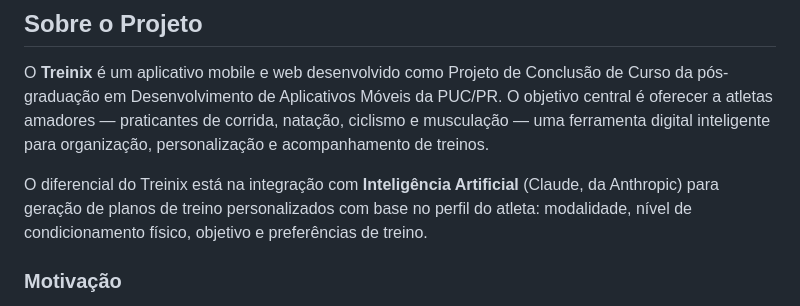
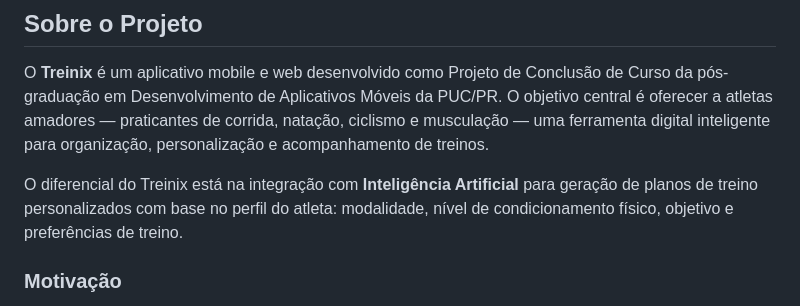
Before and after one commit to adelsonalvarez/treinix, a Markdown page: README.md, the part around the change. GitHub-like rendering.

Commit message:
Atualização in README

```diff
--- a/README.md
+++ b/README.md
@@ -25,7 +25,7 @@
 
 O **Treinix** é um aplicativo mobile e web desenvolvido como Projeto de Conclusão de Curso da pós-graduação em Desenvolvimento de Aplicativos Móveis da PUC/PR. O objetivo central é oferecer a atletas amadores — praticantes de corrida, natação, ciclismo e musculação — uma ferramenta digital inteligente para organização, personalização e acompanhamento de treinos.
 
-O diferencial do Treinix está na integração com **Inteligência Artificial** (Claude, da Anthropic) para geração de planos de treino personalizados com base no perfil do atleta: modalidade, nível de condicionamento físico, objetivo e preferências de treino.
+O diferencial do Treinix está na integração com **Inteligência Artificial** para geração de planos de treino personalizados com base no perfil do atleta: modalidade, nível de condicionamento físico, objetivo e preferências de treino.
 
 ### Motivação
 
```
